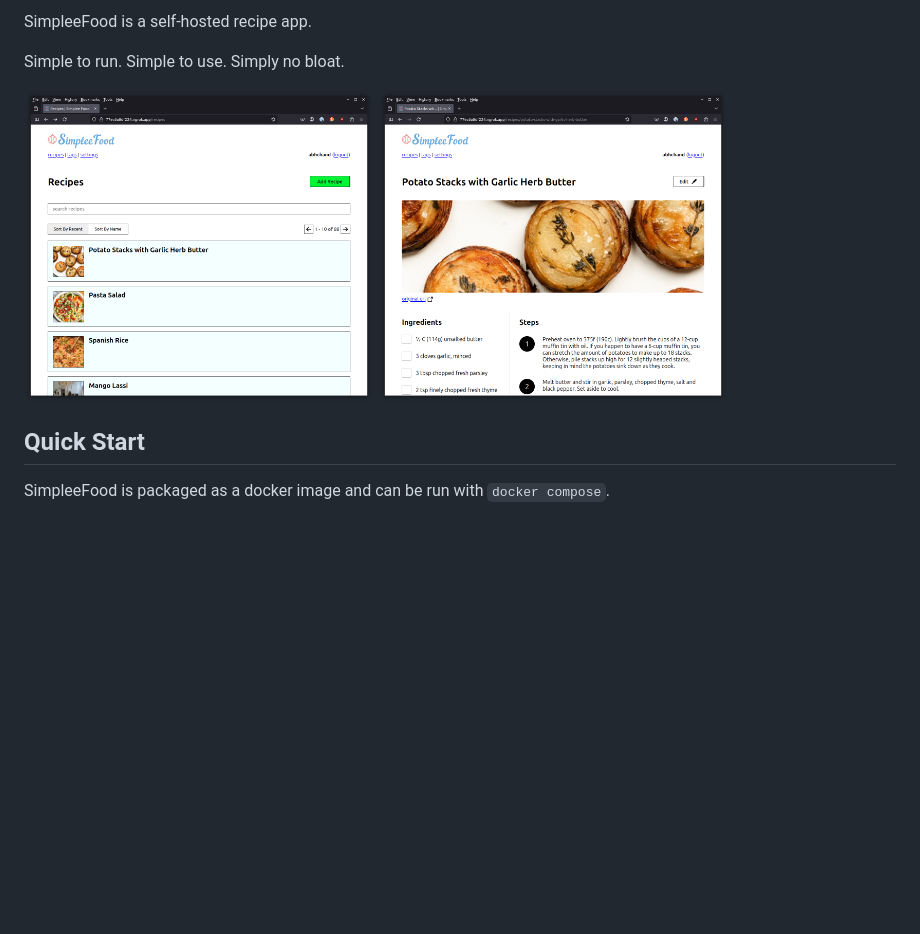
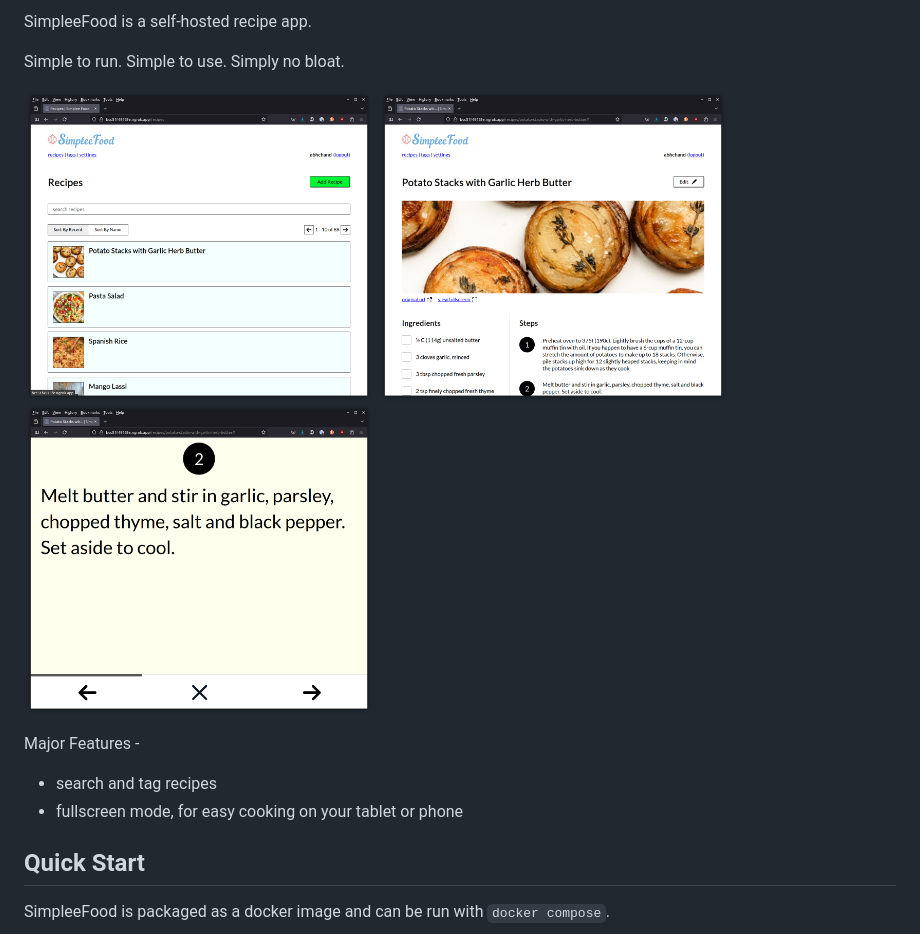
Before and after one commit to abhchand/simplee-food, a Markdown page: README.md, the part around the change. GitHub-like rendering; pictures changed too: doc/images/simplee-food-recipe-fullscreen.png (added), doc/images/simplee-food-recipe-list.png, doc/images/simplee-food-recipe.png; blank space fills up the shorter version.

Commit message:
updated images & major features

```diff
--- a/README.md
+++ b/README.md
@@ -10,6 +10,12 @@ SimpleeFood is a self-hosted recipe app.
 Simple to run. Simple to use. Simply no bloat.
 
 <img src="https://github.com/abhchand/simplee-food/blob/main/doc/images/simplee-food-recipe-list.png?raw=true" width="350px" />&nbsp;<img src="https://github.com/abhchand/simplee-food/blob/main/doc/images/simplee-food-recipe.png?raw=true" width="350px" />
+<img src="https://github.com/abhchand/simplee-food/blob/main/doc/images/simplee-food-recipe-fullscreen.png?raw=true" width="350px" />
+
+Major Features -
+
+* search and tag recipes
+* fullscreen mode, for easy cooking on your tablet or phone
 
 ## Quick Start
 
```
